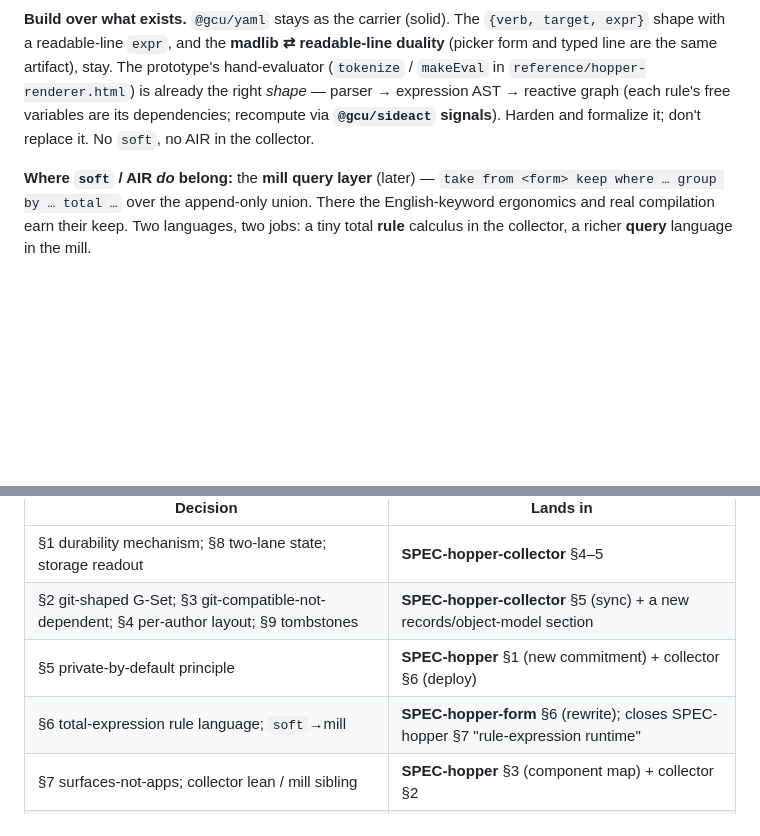
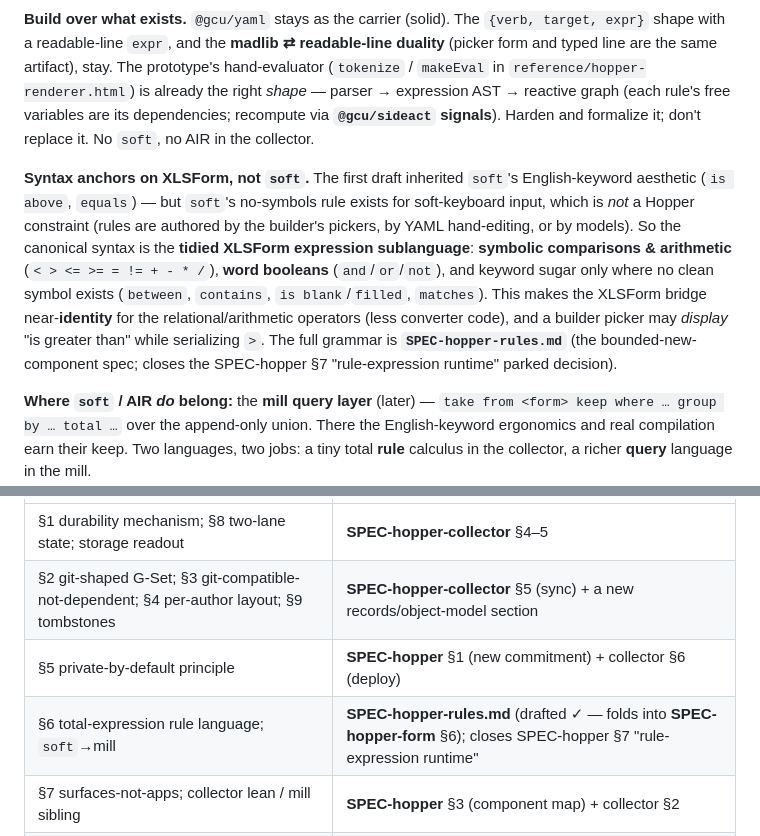
Before and after one commit to gentropic/hopper, a Markdown page: docs/DECISIONS.md, 2 parts joined by grey strips. Rendered like a GitHub page; blank space fills up the shorter version.

```diff
--- a/docs/DECISIONS.md
+++ b/docs/DECISIONS.md
@@ -263,6 +263,19 @@ expression AST → reactive graph (each rule's free variables are its
 dependencies; recompute via **`@gcu/sideact` signals**). Harden and formalize it;
 don't replace it. No `soft`, no AIR in the collector.
 
+**Syntax anchors on XLSForm, not `soft`.** The first draft inherited `soft`'s
+English-keyword aesthetic (`is above`, `equals`) — but `soft`'s no-symbols rule
+exists for soft-keyboard input, which is *not* a Hopper constraint (rules are
+authored by the builder's pickers, by YAML hand-editing, or by models). So the
+canonical syntax is the **tidied XLSForm expression sublanguage**: **symbolic
+comparisons & arithmetic** (`< > <= >= = != + - * /`), **word booleans**
+(`and`/`or`/`not`), and keyword sugar only where no clean symbol exists
+(`between`, `contains`, `is blank`/`filled`, `matches`). This makes the XLSForm
+bridge near-**identity** for the relational/arithmetic operators (less converter
+code), and a builder picker may *display* "is greater than" while serializing
+`>`. The full grammar is **`SPEC-hopper-rules.md`** (the bounded-new-component
+spec; closes the SPEC-hopper §7 "rule-expression runtime" parked decision).
+
 **Where `soft` / AIR *do* belong:** the **mill query layer** (later) — `take
 from <form> keep where … group by … total …` over the append-only union. There
 the English-keyword ergonomics and real compilation earn their keep. Two
@@ -394,7 +407,7 @@ When these are promoted from this doc into the normative specs:
 | §1 durability mechanism; §8 two-lane state; storage readout | **SPEC-hopper-collector** §4–5 |
 | §2 git-shaped G-Set; §3 git-compatible-not-dependent; §4 per-author layout; §9 tombstones | **SPEC-hopper-collector** §5 (sync) + a new records/object-model section |
 | §5 private-by-default principle | **SPEC-hopper** §1 (new commitment) + collector §6 (deploy) |
-| §6 total-expression rule language; `soft`→mill | **SPEC-hopper-form** §6 (rewrite); closes SPEC-hopper §7 "rule-expression runtime" |
+| §6 total-expression rule language; `soft`→mill | **SPEC-hopper-rules.md** (drafted ✓ — folds into **SPEC-hopper-form** §6); closes SPEC-hopper §7 "rule-expression runtime" |
 | §7 surfaces-not-apps; collector lean / mill sibling | **SPEC-hopper** §3 (component map) + collector §2 |
 | §9 seams (time, privacy, flat-forms, served-not-file) | scattered: collector §4/§6, form §12, hopper §5 |
 
```
Also changed, not shown: docs/SPEC-hopper-rules.md (added, +330 -0 lines).
